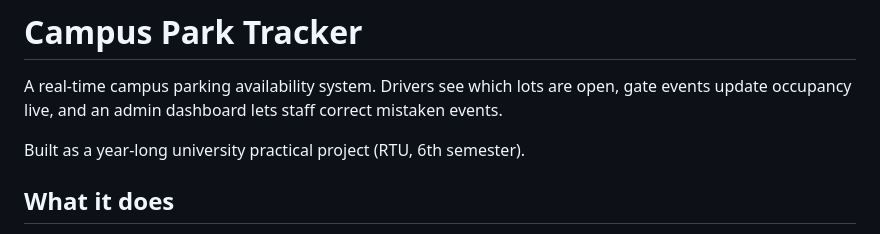
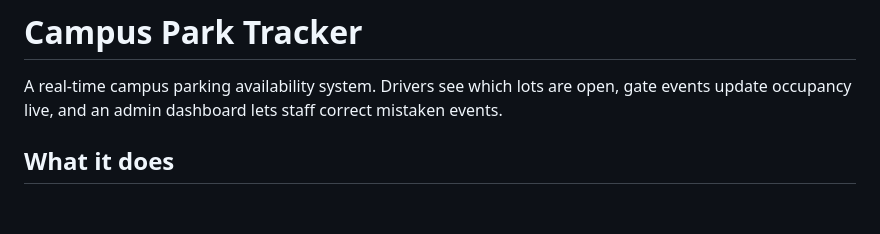
Before and after one commit to shams48/campus-park-tracker, a Markdown page: README.md, the part around the change. GitHub-like rendering; blank space fills up the shorter version.

```diff
--- a/README.md
+++ b/README.md
@@ -1,8 +1,6 @@
 # Campus Park Tracker
 
 A real-time campus parking availability system. Drivers see which lots are open, gate events update occupancy live, and an admin dashboard lets staff correct mistaken events.
-
-Built as a year-long university practical project (RTU, 6th semester).
 
 ## What it does
 
```
